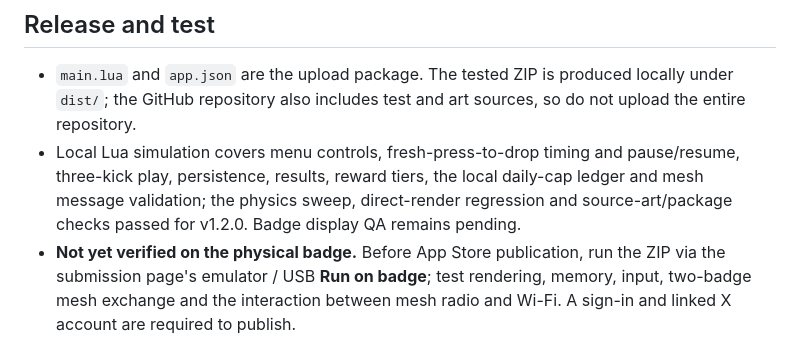
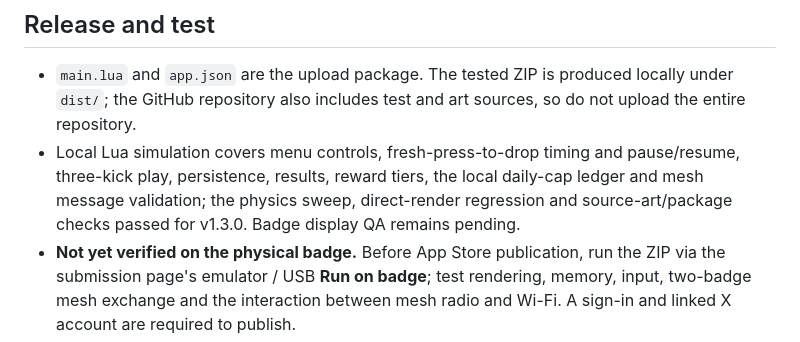
Before and after one commit to Sabadinhos/moonshot-badge, a Markdown page: docs/DEVREL.md, the part around the change. GitHub-like rendering.

```diff
--- a/docs/DEVREL.md
+++ b/docs/DEVREL.md
@@ -30,7 +30,7 @@ Nothing pays until that allowance exists. Distance thresholds live in the client
 ## Release and test
 
 - `main.lua` and `app.json` are the upload package. The tested ZIP is produced locally under `dist/`; the GitHub repository also includes test and art sources, so do not upload the entire repository.
-- Local Lua simulation covers menu controls, fresh-press-to-drop timing and pause/resume, three-kick play, persistence, results, reward tiers, the local daily-cap ledger and mesh message validation; the physics sweep, direct-render regression and source-art/package checks passed for v1.2.0. Badge display QA remains pending.
+- Local Lua simulation covers menu controls, fresh-press-to-drop timing and pause/resume, three-kick play, persistence, results, reward tiers, the local daily-cap ledger and mesh message validation; the physics sweep, direct-render regression and source-art/package checks passed for v1.3.0. Badge display QA remains pending.
 - **Not yet verified on the physical badge.** Before App Store publication, run the ZIP via the submission page's emulator / USB **Run on badge**; test rendering, memory, input, two-badge mesh exchange and the interaction between mesh radio and Wi-Fi. A sign-in and linked X account are required to publish.
 - Publishing without an award cap is possible. Once a cap exists, subsequent code/file/permission changes require organiser approval. Ask DevRel for the cap separately after the gameplay and reward policy are validated.
 
```
Also changed, not shown: README.md (+8 -2 lines), shots/daily_study.png (added), 3 other files.
